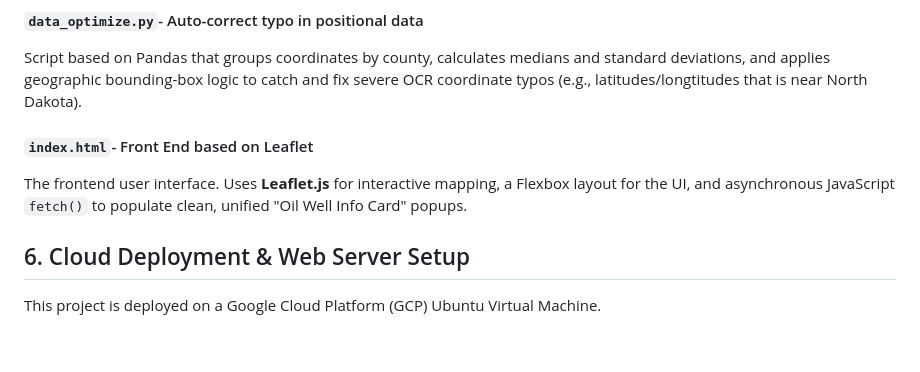
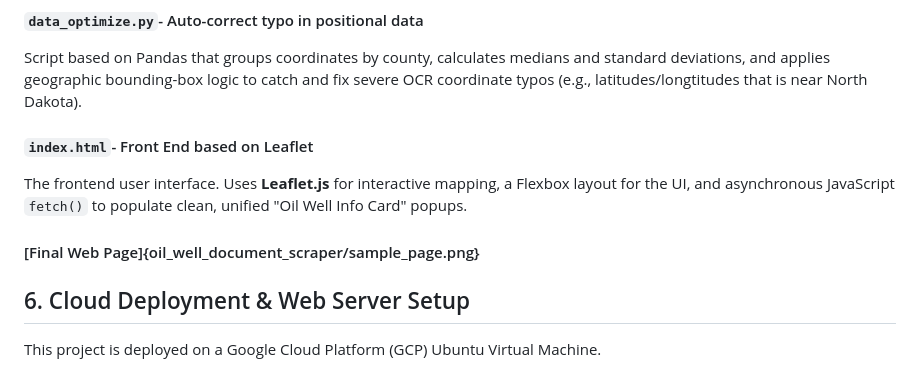
Before and after one commit to mkb560/lab6_mkb_560, a Markdown page: README_final.md, the part around the change. GitHub-like rendering; blank space fills up the shorter version.

Commit message:
Update README with project details and structure

```diff
--- a/README_final.md
+++ b/README_final.md
@@ -289,10 +289,11 @@ The workflow uses Selenium to automate the form-based search (API# → “Search
 
  Script based on Pandas that groups coordinates by county, calculates medians and standard deviations, and applies geographic bounding-box logic to catch and fix severe OCR coordinate typos (e.g., latitudes/longtitudes that is near North Dakota).
 
- #### `index.html`- Front End based on Leaflet
+#### `index.html`- Front End based on Leaflet
 
  The frontend user interface. Uses **Leaflet.js** for interactive mapping, a Flexbox layout for the UI, and asynchronous JavaScript `fetch()` to populate clean, unified "Oil Well Info Card" popups.
 
+#### [Final Web Page]{oil_well_document_scraper/sample_page.png}
 
 
 ## 6. Cloud Deployment & Web Server Setup
```
